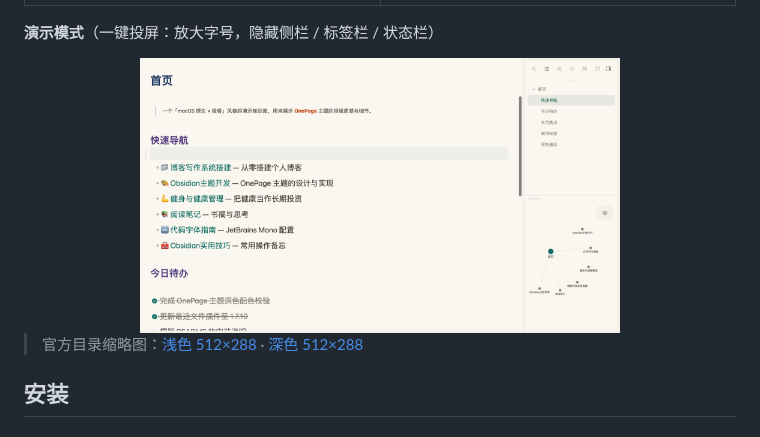
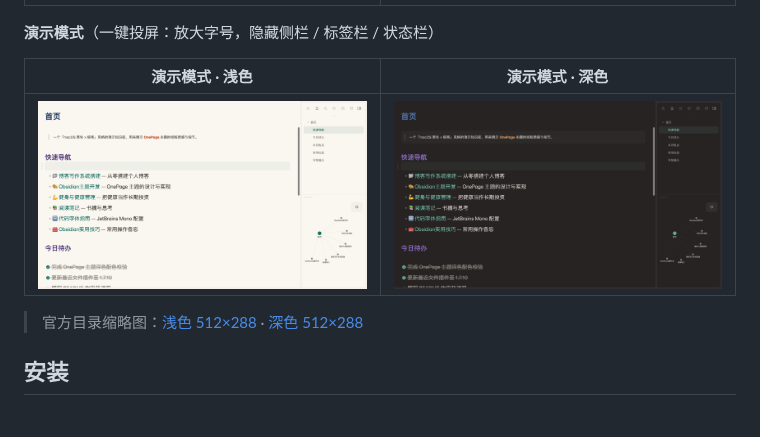
Before and after one commit to ivaneye/OnePage, a Markdown page: README.md, the part around the change. Drawn GitHub-style; pictures changed too: preview-demo-dark.png (added).

Commit message:
演示模式增加深色对比图, README 浅深并排

```diff
--- a/README.md
+++ b/README.md
@@ -32,9 +32,9 @@ OnePage 是一款基于 [Cupertino](https://github.com/aaaaalexis/Obsidian-Cuper
 
 **演示模式**（一键投屏：放大字号，隐藏侧栏 / 标签栏 / 状态栏）
 
-<div align="center">
-  <img src="preview-demo.png" width="480" alt="演示模式">
-</div>
+| 演示模式 · 浅色 | 演示模式 · 深色 |
+| :---: | :---: |
+| ![](preview-demo.png) | ![](preview-demo-dark.png) |
 
 > 官方目录缩略图：[浅色 512×288](screenshot.png) · [深色 512×288](screenshot-dark.png)
 
```
